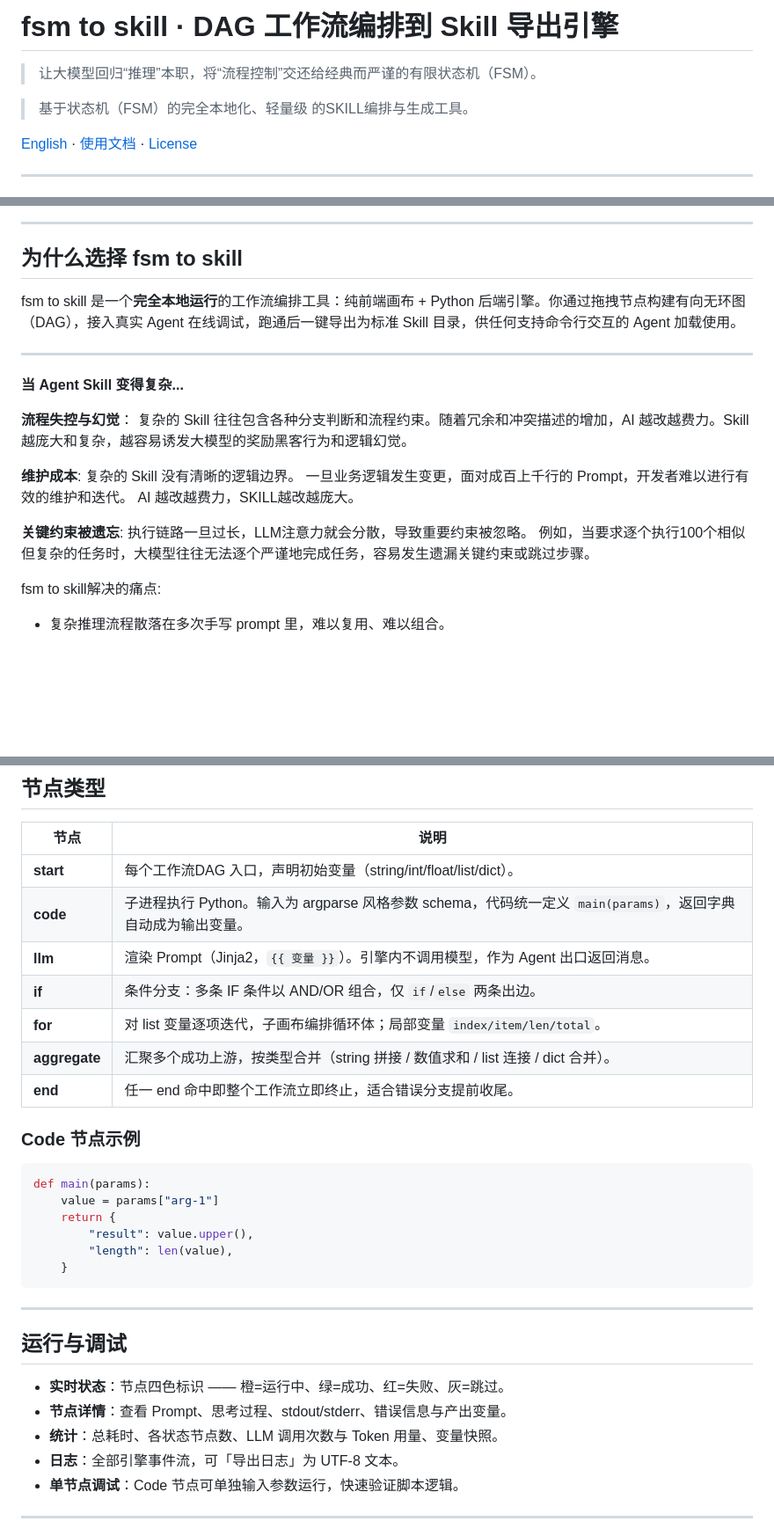
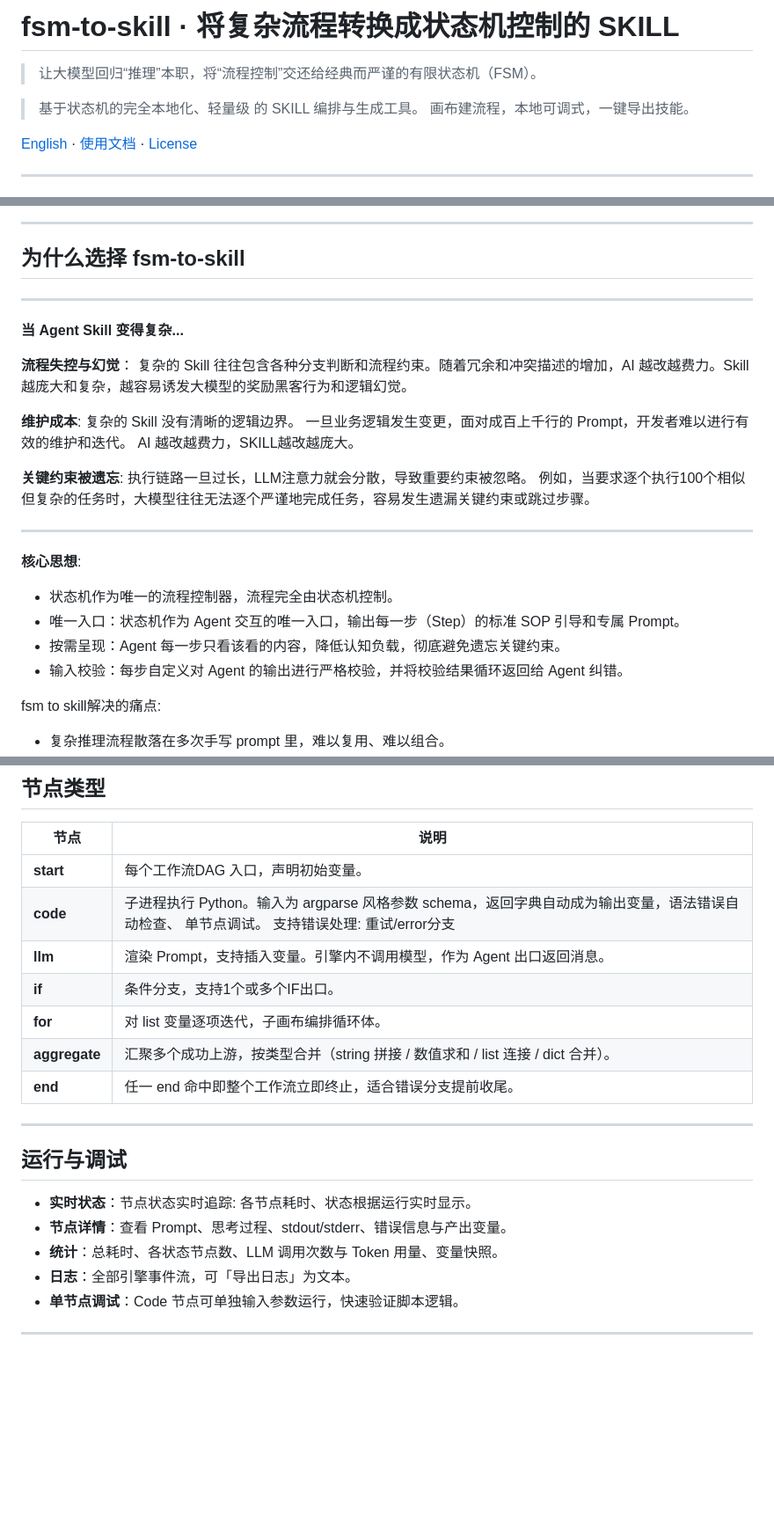
Before and after one commit to xu10311737/fsm-to-skill, a Markdown page: README.md, 3 parts joined by grey strips. Shown at 88% size. Drawn GitHub-style; blank space fills up the shorter version.

````diff
--- a/README.md
+++ b/README.md
@@ -1,8 +1,8 @@
-# fsm to skill · DAG 工作流编排到 Skill 导出引擎
+# fsm-to-skill · 将复杂流程转换成状态机控制的 SKILL
 
 > 让大模型回归“推理”本职，将“流程控制”交还给经典而严谨的有限状态机（FSM）。
 
-> 基于状态机（FSM）的完全本地化、轻量级 的SKILL编排与生成工具。
+> 基于状态机的完全本地化、轻量级 的 SKILL 编排与生成工具。 画布建流程，本地可调式，一键导出技能。
 
 
 [English](./README.en.md) · [使用文档](./static/docs.html) · [License](./LICENSE)
@@ -17,9 +17,7 @@
 
 ---
 
-## 为什么选择 fsm to skill
-
-fsm to skill 是一个**完全本地运行**的工作流编排工具：纯前端画布 + Python 后端引擎。你通过拖拽节点构建有向无环图（DAG），接入真实 Agent 在线调试，跑通后一键导出为标准 Skill 目录，供任何支持命令行交互的 Agent 加载使用。
+## 为什么选择 fsm-to-skill
 
 ---
 
@@ -33,6 +31,15 @@ fsm to skill 是一个**完全本地运行**的工作流编排工具：纯前端
 
 **关键约束被遗忘**:
 执行链路一旦过长，LLM注意力就会分散，导致重要约束被忽略。 例如，当要求逐个执行100个相似但复杂的任务时，大模型往往无法逐个严谨地完成任务，容易发生遗漏关键约束或跳过步骤。
+
+---
+
+**核心思想**:
+
+- 状态机作为唯一的流程控制器，流程完全由状态机控制。
+- 唯一入口：状态机作为 Agent 交互的唯一入口，输出每一步（Step）的标准 SOP 引导和专属 Prompt。
+- 按需呈现：Agent 每一步只看该看的内容，降低认知负载，彻底避免遗忘关键约束。
+- 输入校验：每步自定义对 Agent 的输出进行严格校验，并将校验结果循环返回给 Agent 纠错。
 
 
 fsm to skill解决的痛点:
@@ -110,33 +117,22 @@ python run.py
 
 | 节点 | 说明 |
 | --- | --- |
-| **start** | 每个工作流DAG 入口，声明初始变量（string/int/float/list/dict）。 |
-| **code** | 子进程执行 Python。输入为 argparse 风格参数 schema，代码统一定义 `main(params)`，返回字典自动成为输出变量。 |
-| **llm** | 渲染 Prompt（Jinja2，`{{ 变量 }}`）。引擎内不调用模型，作为 Agent 出口返回消息。 |
-| **if** | 条件分支：多条 IF 条件以 AND/OR 组合，仅 `if`/`else` 两条出边。 |
-| **for** | 对 list 变量逐项迭代，子画布编排循环体；局部变量 `index/item/len/total`。 |
+| **start** | 每个工作流DAG 入口，声明初始变量。 |
+| **code** | 子进程执行 Python。输入为 argparse 风格参数 schema，返回字典自动成为输出变量，语法错误自动检查、 单节点调试。 支持错误处理: 重试/error分支 |
+| **llm** | 渲染 Prompt，支持插入变量。引擎内不调用模型，作为 Agent 出口返回消息。 |
+| **if** | 条件分支，支持1个或多个IF出口。 |
+| **for** | 对 list 变量逐项迭代，子画布编排循环体。 |
 | **aggregate** | 汇聚多个成功上游，按类型合并（string 拼接 / 数值求和 / list 连接 / dict 合并）。 |
 | **end** | 任一 end 命中即整个工作流立即终止，适合错误分支提前收尾。 |
-
-### Code 节点示例
-
-```python
-def main(params):
-    value = params["arg-1"]
-    return {
-        "result": value.upper(),
-        "length": len(value),
-    }
-```
 
 ---
 
 ## 运行与调试
 
-- **实时状态**：节点四色标识 —— 橙=运行中、绿=成功、红=失败、灰=跳过。
+- **实时状态**：节点状态实时追踪: 各节点耗时、状态根据运行实时显示。
 - **节点详情**：查看 Prompt、思考过程、stdout/stderr、错误信息与产出变量。
 - **统计**：总耗时、各状态节点数、LLM 调用次数与 Token 用量、变量快照。
-- **日志**：全部引擎事件流，可「导出日志」为 UTF-8 文本。
+- **日志**：全部引擎事件流，可「导出日志」为文本。
 - **单节点调试**：Code 节点可单独输入参数运行，快速验证脚本逻辑。
 
 ---
````
Also changed, not shown: other parts of README.md (+1 -1 lines), README.en.md (+29 -34 lines), docs/fsm-to-skill-intro.md (added, +185 -0 lines).
